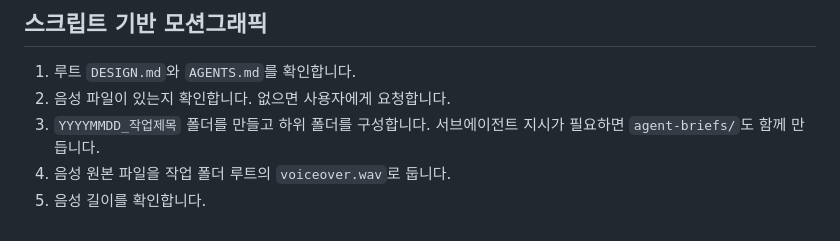
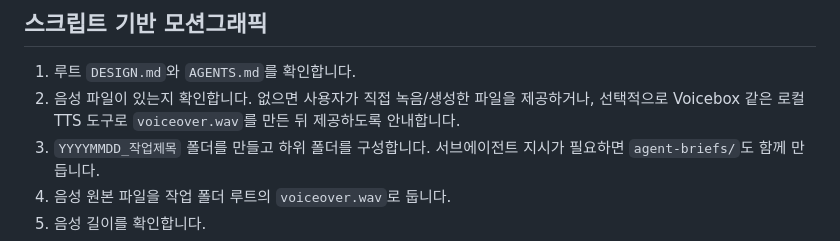
Before and after one commit to seominpapa/AI-Video-Studio, a Markdown page: memory/workflows.md, the part around the change. Drawn GitHub-style.

```diff
--- a/memory/workflows.md
+++ b/memory/workflows.md
@@ -18,7 +18,7 @@
 ## 스크립트 기반 모션그래픽
 
 1. 루트 `DESIGN.md`와 `AGENTS.md`를 확인합니다.
-2. 음성 파일이 있는지 확인합니다. 없으면 사용자에게 요청합니다.
+2. 음성 파일이 있는지 확인합니다. 없으면 사용자가 직접 녹음/생성한 파일을 제공하거나, 선택적으로 Voicebox 같은 로컬 TTS 도구로 `voiceover.wav`를 만든 뒤 제공하도록 안내합니다.
 3. `YYYYMMDD_작업제목` 폴더를 만들고 하위 폴더를 구성합니다. 서브에이전트 지시가 필요하면 `agent-briefs/`도 함께 만듭니다.
 4. 음성 원본 파일을 작업 폴더 루트의 `voiceover.wav`로 둡니다.
 5. 음성 길이를 확인합니다.
```
Also changed, not shown: README.md (+45 -0 lines).
